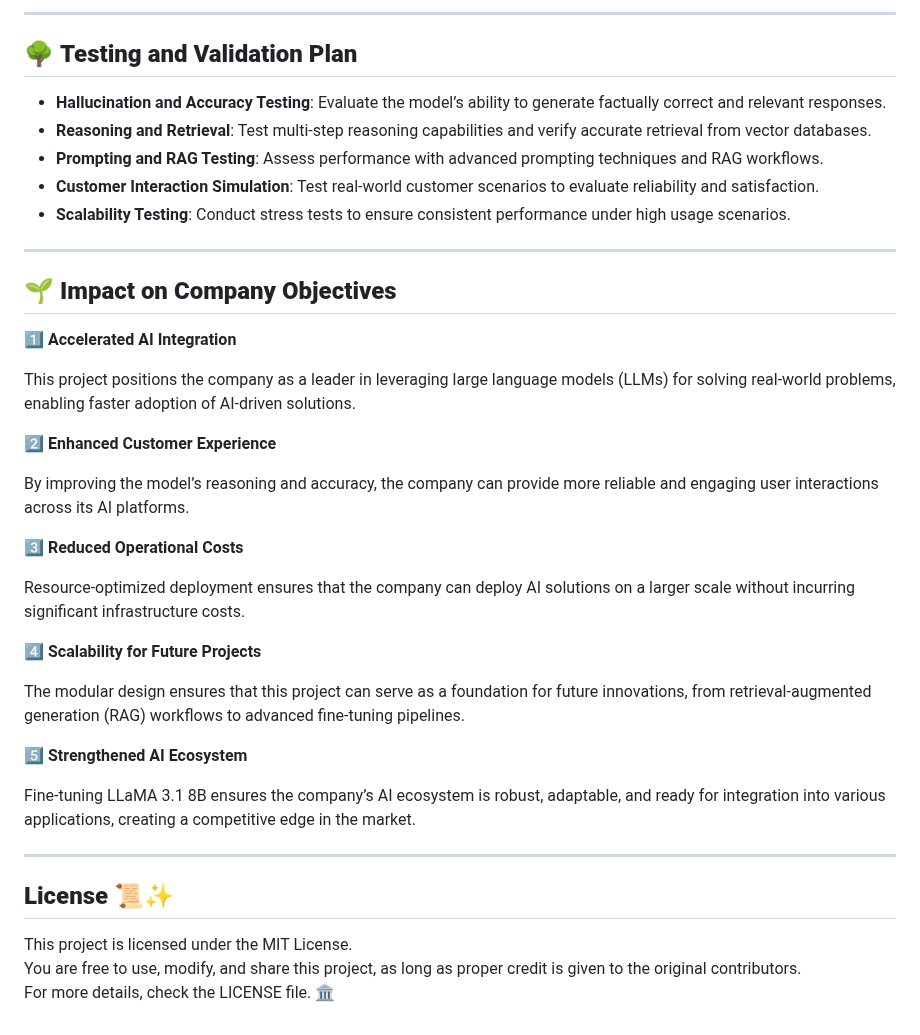
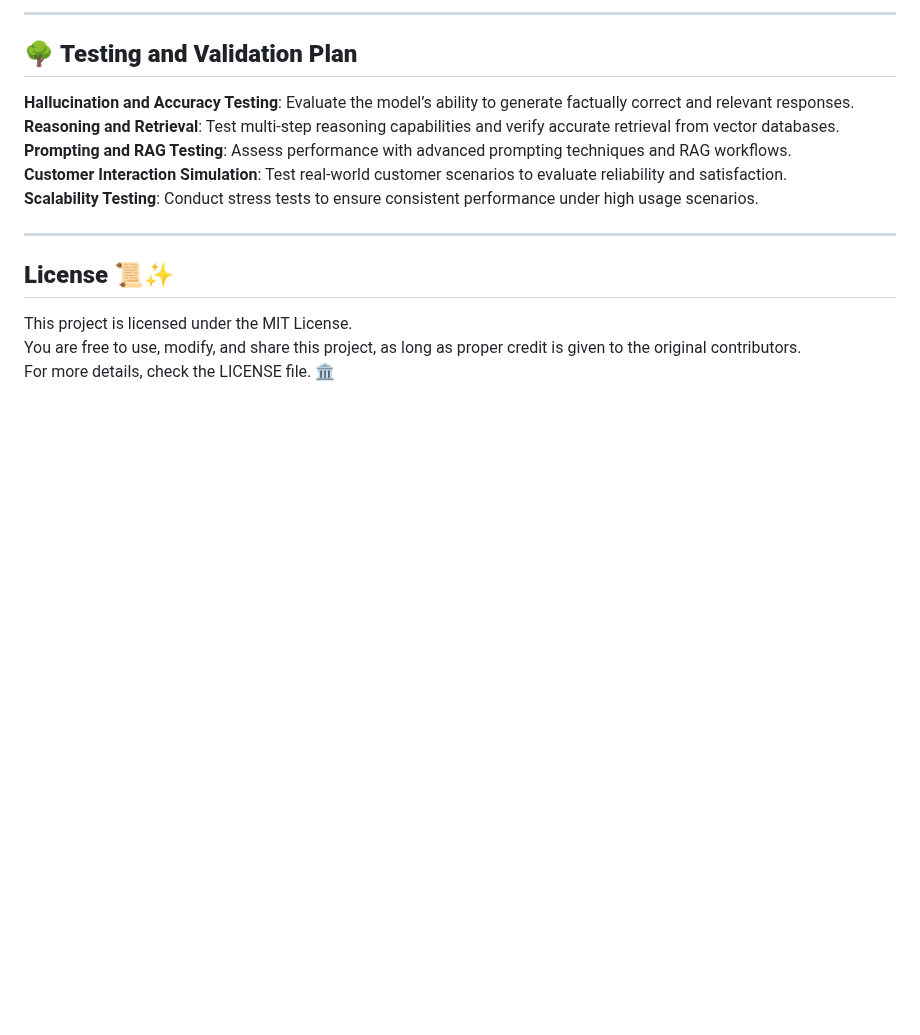
Before and after one commit to shaheennabi/Production-Ready-Instruction-Finetuning-of-Meta-Llama-3.2-3B-Instruct-Project, a Markdown page: README.md, the part around the change. Rendered like a GitHub page; blank space fills up the shorter version.

```diff
--- a/README.md
+++ b/README.md
@@ -140,37 +140,14 @@ Once the fine-tuned model successfully handles domain-specific queries, RAG inte
 
 ## 🌳 **Testing and Validation Plan**
 
-- **Hallucination and Accuracy Testing**: Evaluate the model’s ability to generate factually correct and relevant responses.
-- **Reasoning and Retrieval**: Test multi-step reasoning capabilities and verify accurate retrieval from vector databases.
-- **Prompting and RAG Testing**: Assess performance with advanced prompting techniques and RAG workflows.
-- **Customer Interaction Simulation**: Test real-world customer scenarios to evaluate reliability and satisfaction.
-- **Scalability Testing**: Conduct stress tests to ensure consistent performance under high usage scenarios.
+ **Hallucination and Accuracy Testing**: Evaluate the model’s ability to generate factually correct and relevant responses.
+ **Reasoning and Retrieval**: Test multi-step reasoning capabilities and verify accurate retrieval from vector databases.
+ **Prompting and RAG Testing**: Assess performance with advanced prompting techniques and RAG workflows.
+ **Customer Interaction Simulation**: Test real-world customer scenarios to evaluate reliability and satisfaction.
+ **Scalability Testing**: Conduct stress tests to ensure consistent performance under high usage scenarios.
 
 ---
 
-## 🌱 **Impact on Company Objectives**
-
-1️⃣ **Accelerated AI Integration**
-
-This project positions the company as a leader in leveraging large language models (LLMs) for solving real-world problems, enabling faster adoption of AI-driven solutions.
-
-2️⃣ **Enhanced Customer Experience**
-
-By improving the model’s reasoning and accuracy, the company can provide more reliable and engaging user interactions across its AI platforms.
-
-3️⃣ **Reduced Operational Costs**
-
-Resource-optimized deployment ensures that the company can deploy AI solutions on a larger scale without incurring significant infrastructure costs.
-
-4️⃣ **Scalability for Future Projects**
-
-The modular design ensures that this project can serve as a foundation for future innovations, from retrieval-augmented generation (RAG) workflows to advanced fine-tuning pipelines.
-
-5️⃣ **Strengthened AI Ecosystem**
-
-Fine-tuning LLaMA 3.1 8B ensures the company’s AI ecosystem is robust, adaptable, and ready for integration into various applications, creating a competitive edge in the market.
-
----
 
 ## **License 📜✨**
 
```
